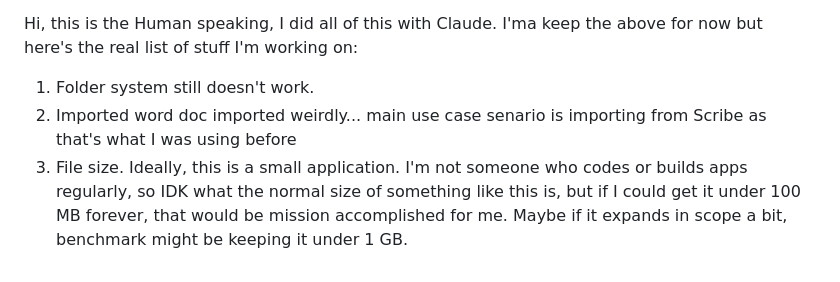
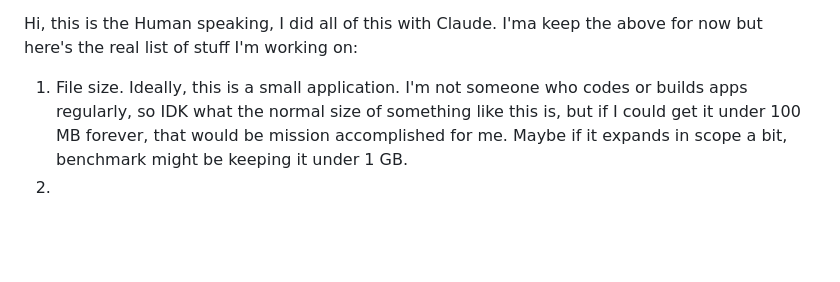
Before and after one commit to agoodusername01/Click-Recorder---Screen-Recording, a Markdown page: ROADMAP.md, the part around the change. Drawn GitHub-style; blank space fills up the shorter version.

Commit message:
Fixed Folders and Importing

```diff
--- a/ROADMAP.md
+++ b/ROADMAP.md
@@ -49,6 +49,5 @@ anything larger, so effort doesn't get duplicated.
 - [ ] To be added on.
 
 Hi, this is the Human speaking, I did all of this with Claude. I'ma keep the above for now but here's the real list of stuff I'm working on:
-1. Folder system still doesn't work.
-2. Imported word doc imported weirdly... main use case senario is importing from Scribe as that's what I was using before
-3. File size. Ideally, this is a small application. I'm not someone who codes or builds apps regularly, so IDK what the normal size of something like this is, but if I could get it under 100 MB forever, that would be mission accomplished for me. Maybe if it expands in scope a bit, benchmark might be keeping it under 1 GB.
+1. File size. Ideally, this is a small application. I'm not someone who codes or builds apps regularly, so IDK what the normal size of something like this is, but if I could get it under 100 MB forever, that would be mission accomplished for me. Maybe if it expands in scope a bit, benchmark might be keeping it under 1 GB.
+2.
```
